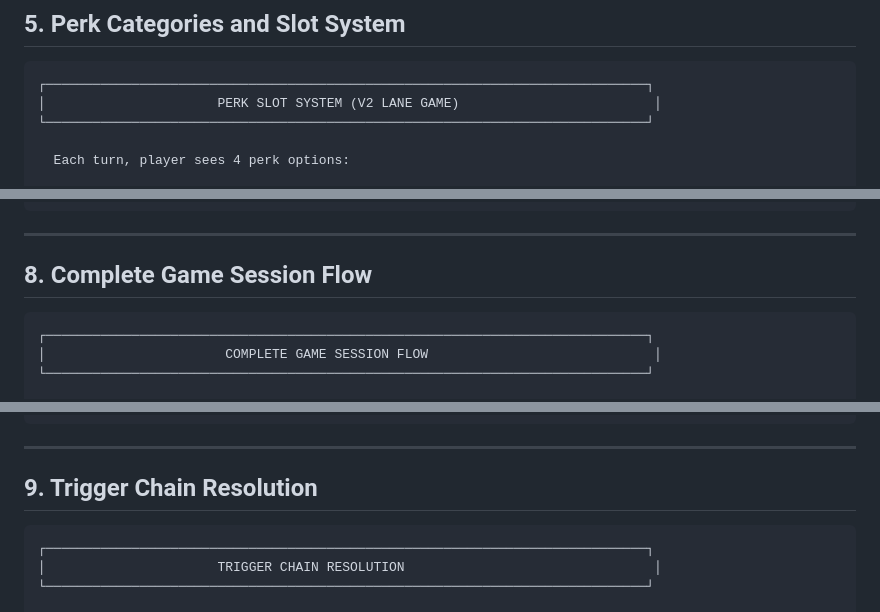
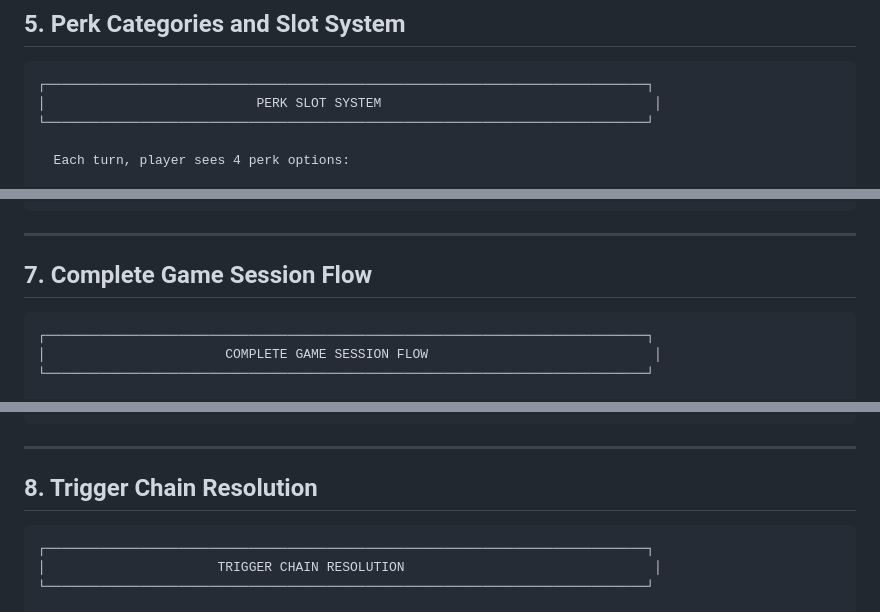
Before and after one commit to aoprisan/Chess, a Markdown page: docs/GAMEPLAY_PERKS_DIAGRAMS.md, 3 parts joined by grey strips. Drawn GitHub-style.

````diff
--- a/docs/GAMEPLAY_PERKS_DIAGRAMS.md
+++ b/docs/GAMEPLAY_PERKS_DIAGRAMS.md
@@ -322,7 +322,7 @@ This document contains ASCII diagrams documenting the gameplay flow, perks syste
 
 ```
 ┌─────────────────────────────────────────────────────────────────────────────┐
-│                      PERK SLOT SYSTEM (V2 LANE GAME)                         │
+│                           PERK SLOT SYSTEM                                   │
 └─────────────────────────────────────────────────────────────────────────────┘
 
   Each turn, player sees 4 perk options:
@@ -529,7 +478,7 @@ This document contains ASCII diagrams documenting the gameplay flow, perks syste
 
 ---
 
-## 8. Complete Game Session Flow
+## 7. Complete Game Session Flow
 
 ```
 ┌─────────────────────────────────────────────────────────────────────────────┐
@@ -598,7 +547,7 @@ This document contains ASCII diagrams documenting the gameplay flow, perks syste
 
 ---
 
-## 9. Trigger Chain Resolution
+## 8. Trigger Chain Resolution
 
 ```
 ┌─────────────────────────────────────────────────────────────────────────────┐
````
Also changed, not shown: other parts of docs/GAMEPLAY_PERKS_DIAGRAMS.md (+22 -72 lines).
